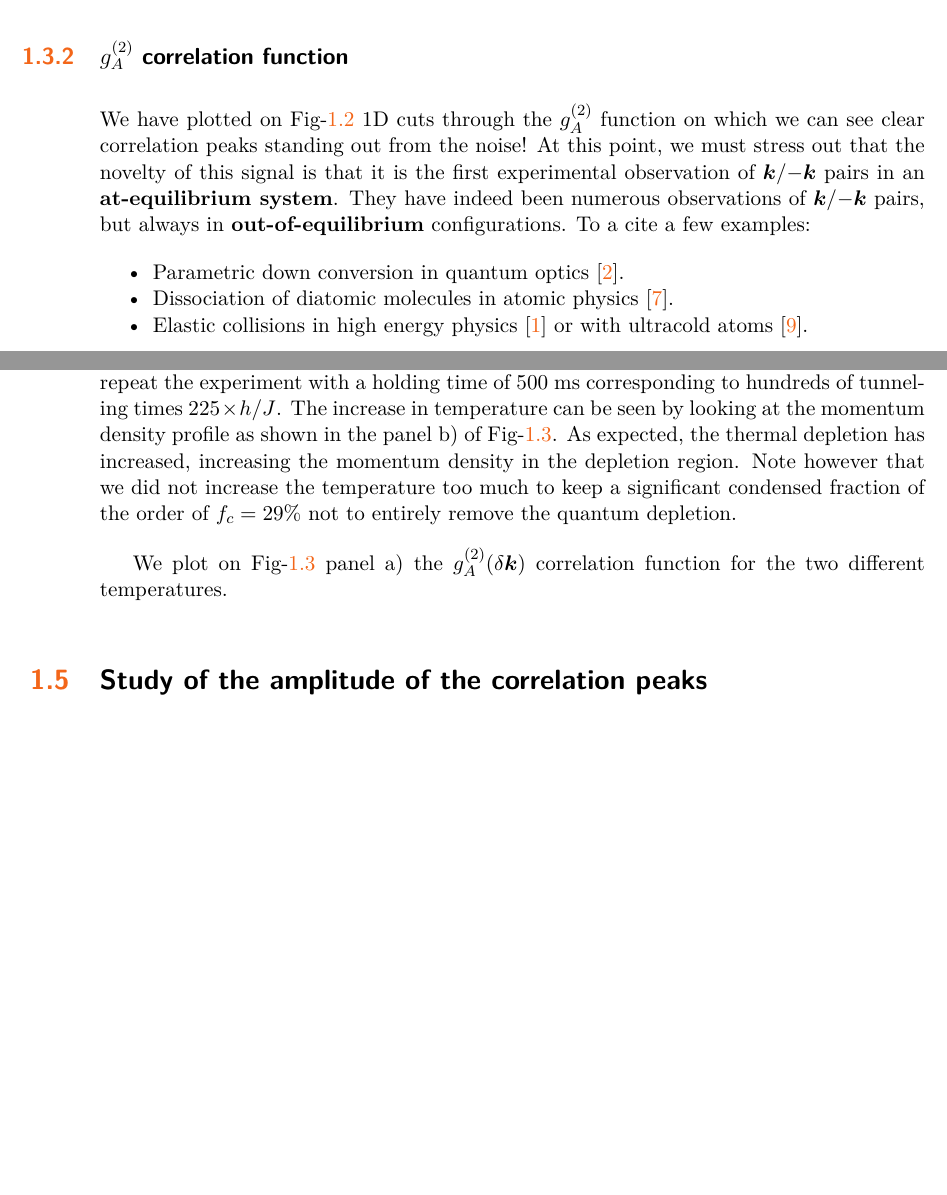
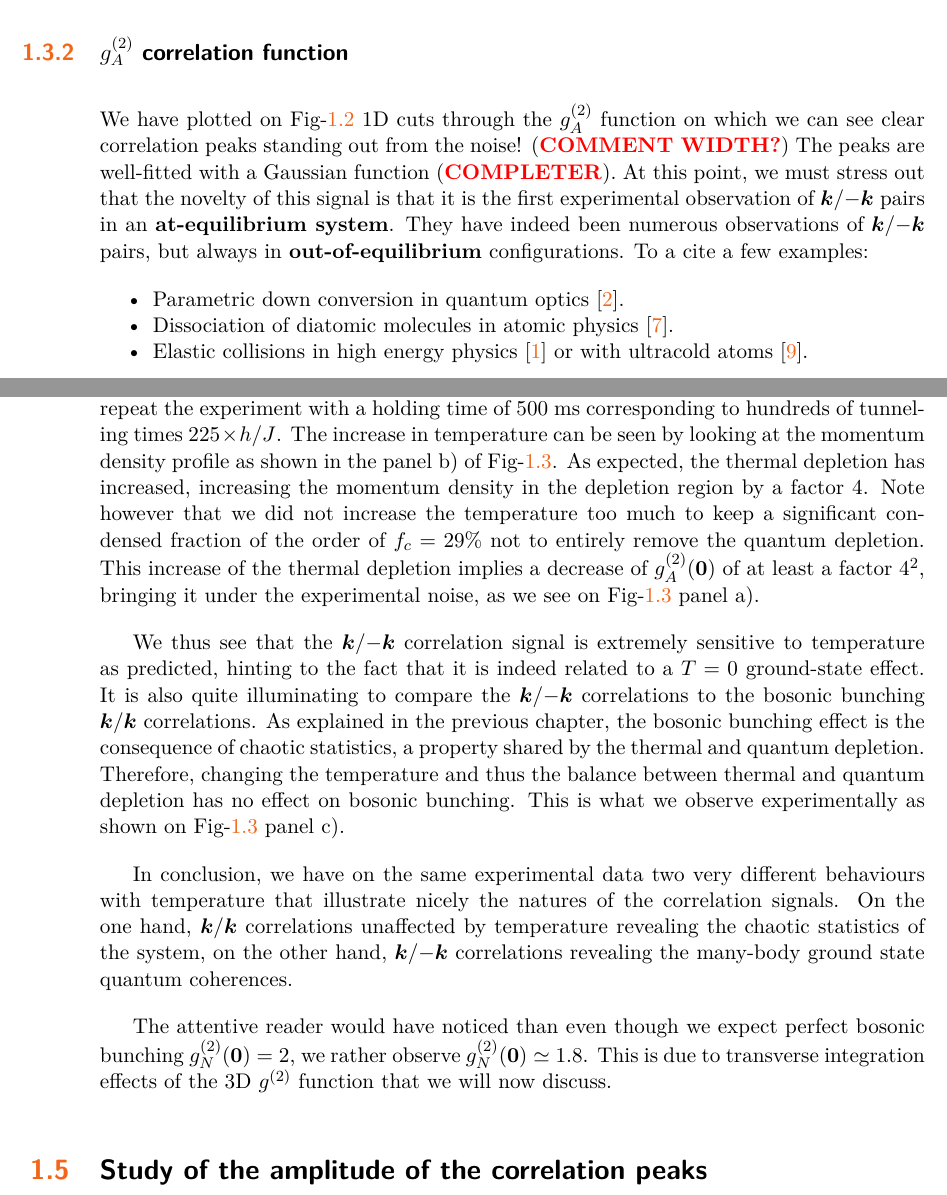
Before and after one commit to AntoineTenart/These_2021, a LaTeX book (main.tex, which reads Chapters/Chapter4_kmk.tex, structure.tex): two parts of pages 9 and 10 of 18, joined at a grey line, cut so that both start at the same text, the shorter picture padded with empty space. Compiled offline with pdfLaTeX.

Commit message:
Chapter 4 continued

```diff
--- a/Chapters/Chapter4_kmk.tex
+++ b/Chapters/Chapter4_kmk.tex
@@ -107,7 +107,7 @@ We prepare a BEC with a target number of $\NBEC=5 \times 10^3$ atoms in an optic
 
 \subsection{$g^{(2)}_A$ correlation function}
 
-We have plotted on Fig-\ref{fig:kmk_signal} 1D cuts through the $g_{A}^{(2)}$ function on which we can see clear correlation peaks standing out from the noise! At this point, we must stress out that the novelty of this signal is that it is the first experimental observation of \kmk pairs in an \textbf{at-equilibrium system}. They have indeed been numerous observations of \kmk pairs, but always in \textbf{out-of-equilibrium} configurations. To a cite a few examples:
+We have plotted on Fig-\ref{fig:kmk_signal} 1D cuts through the $g_{A}^{(2)}$ function on which we can see clear correlation peaks standing out from the noise! (\NOTE{COMMENT WIDTH?}) The peaks are well-fitted with a Gaussian function (\NOTE{COMPLETER}). At this point, we must stress out that the novelty of this signal is that it is the first experimental observation of \kmk pairs in an \textbf{at-equilibrium system}. They have indeed been numerous observations of \kmk pairs, but always in \textbf{out-of-equilibrium} configurations. To a cite a few examples:
 
 \begin{itemize}
     \item Parametric down conversion in quantum optics \cite{burnham1970}.
@@ -128,9 +128,11 @@ As we have seen in the previous chapter, the \kmk pairs results from $T=0$ quant
 
 \section{Effect of temperature}
 
-The temperature can be increased in a rather simple manner by holding the atoms at the final amplitude for a longer duration, the gas being continuously heated over time (attributed to imperfections such as spontaneous emission or mechanical vibrations). We repeat the experiment with a holding time of $500 \ \rm{ms}$ corresponding to hundreds of tunneling times $225 \times h/J$. The increase in temperature can be seen by looking at the momentum density profile as shown in the panel b) of Fig-\ref{fig:kmk_temperature}. As expected, the thermal depletion has increased, increasing the momentum density in the depletion region. Note however that we did not increase the temperature too much to keep a significant condensed fraction of the order of $f_c = 29 \%$ not to entirely remove the quantum depletion.
+The temperature can be increased in a rather simple manner by holding the atoms at the final amplitude for a longer duration, the gas being continuously heated over time (attributed to imperfections such as spontaneous emission or mechanical vibrations). We repeat the experiment with a holding time of $500 \ \rm{ms}$ corresponding to hundreds of tunneling times $225 \times h/J$. The increase in temperature can be seen by looking at the momentum density profile as shown in the panel b) of Fig-\ref{fig:kmk_temperature}. As expected, the thermal depletion has increased, increasing the momentum density in the depletion region by a factor 4. Note however that we did not increase the temperature too much to keep a significant condensed fraction of the order of $f_c = 29 \%$ not to entirely remove the quantum depletion. This increase of the thermal depletion implies a decrease of $\gtwo_A (\bm{0})$ of at least a factor $4^2$, bringing it under the experimental noise, as we see on Fig-\ref{fig:kmk_temperature} panel a).
 
-We plot on Fig-\ref{fig:kmk_temperature} panel a) the $\gtwo_A (\delta \bm{k})$ correlation function for the two different temperatures.
+We thus see that the \kmk correlation signal is extremely sensitive to temperature as predicted, hinting to the fact that it is indeed related to a $T=0$ ground-state effect. It is also quite illuminating to compare the \kmk correlations to the bosonic bunching \kk correlations. As explained in the previous chapter, the bosonic bunching effect is the consequence of chaotic statistics, a property shared by the thermal and quantum depletion. Therefore, changing the temperature and thus the balance between thermal and quantum depletion has no effect on bosonic bunching. This is what we observe experimentally as shown on Fig-\ref{fig:kmk_temperature} panel c).
+
+In conclusion, we have on the same experimental data two very different behaviours with temperature that illustrate nicely the natures of the correlation signals. On the one hand, \kk correlations unaffected by temperature revealing the chaotic statistics of the system, on the other hand, \kmk correlations revealing the many-body ground state quantum coherences.
 
 \begin{figure}
     \centering
@@ -142,3 +144,4 @@ We plot on Fig-\ref{fig:kmk_temperature} panel a) the $\gtwo_A (\delta \bm{k})$
     \label{fig:kmk_temperature}
 \end{figure}
 
+The attentive reader would have noticed than even though we expect perfect bosonic bunching $\gtwo_N (\bm{0})=2$, we rather observe $\gtwo_N (\bm{0}) \simeq 1.8$. This is due to transverse integration effects of the 3D $\gtwo$ function that we will now discuss.
--- a/structure.tex
+++ b/structure.tex
@@ -550,6 +550,7 @@ addtohook={%
 \newcommand{\gtwo}[0]{g^{(2)}}
 \newcommand{\NBEC}[0]{N_{\rm{BEC}}}
 
+\newcommand{\NOTE}[1]{\textcolor{red}{\textbf{#1}}}
 
 %%%%%%%%%%%%%% Commandes Manip et atome %%%%%%%%%%
 \newcommand{\kB}[0]{k_{\mathrm{B}}}
```
Also changed, not shown: Fig/Chapter4/cube_integration.png (added), Chapters/Chapter4_kmk.tex (16 more changed lines).
